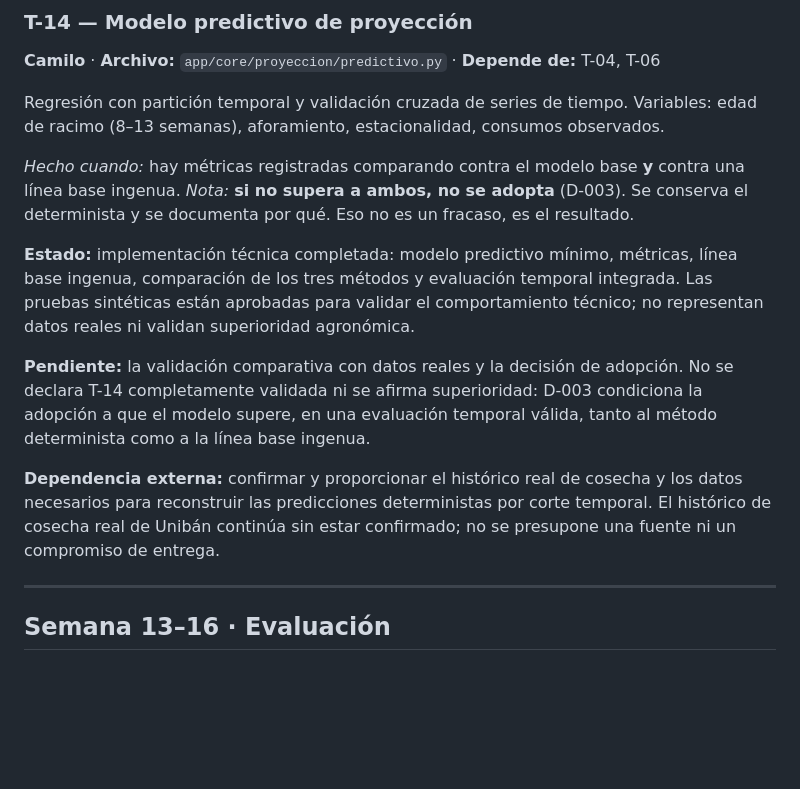
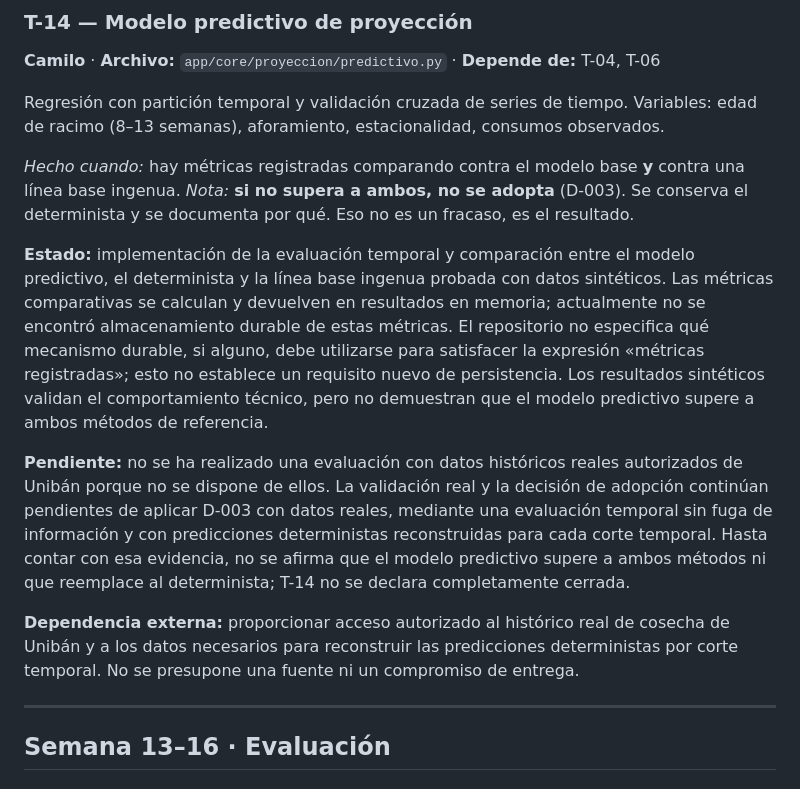
Before and after one commit to Uniban-Int1/CodeBack, a Markdown page: TAREAS.md, the part around the change. Rendered like a GitHub page; blank space fills up the shorter version.

Commit message:
docs: aclarar estado y limitaciones de T-14

```diff
--- a/TAREAS.md
+++ b/TAREAS.md
@@ -120,11 +120,11 @@ Regresión con partición temporal y validación cruzada de series de tiempo. Va
 *Hecho cuando:* hay métricas registradas comparando contra el modelo base **y** contra una línea base ingenua.
 *Nota:* **si no supera a ambos, no se adopta** (D-003). Se conserva el determinista y se documenta por qué. Eso no es un fracaso, es el resultado.
 
-**Estado:** implementación técnica completada: modelo predictivo mínimo, métricas, línea base ingenua, comparación de los tres métodos y evaluación temporal integrada. Las pruebas sintéticas están aprobadas para validar el comportamiento técnico; no representan datos reales ni validan superioridad agronómica.
+**Estado:** implementación de la evaluación temporal y comparación entre el modelo predictivo, el determinista y la línea base ingenua probada con datos sintéticos. Las métricas comparativas se calculan y devuelven en resultados en memoria; actualmente no se encontró almacenamiento durable de estas métricas. El repositorio no especifica qué mecanismo durable, si alguno, debe utilizarse para satisfacer la expresión «métricas registradas»; esto no establece un requisito nuevo de persistencia. Los resultados sintéticos validan el comportamiento técnico, pero no demuestran que el modelo predictivo supere a ambos métodos de referencia.
 
-**Pendiente:** la validación comparativa con datos reales y la decisión de adopción. No se declara T-14 completamente validada ni se afirma superioridad: D-003 condiciona la adopción a que el modelo supere, en una evaluación temporal válida, tanto al método determinista como a la línea base ingenua.
+**Pendiente:** no se ha realizado una evaluación con datos históricos reales autorizados de Unibán porque no se dispone de ellos. La validación real y la decisión de adopción continúan pendientes de aplicar D-003 con datos reales, mediante una evaluación temporal sin fuga de información y con predicciones deterministas reconstruidas para cada corte temporal. Hasta contar con esa evidencia, no se afirma que el modelo predictivo supere a ambos métodos ni que reemplace al determinista; T-14 no se declara completamente cerrada.
 
-**Dependencia externa:** confirmar y proporcionar el histórico real de cosecha y los datos necesarios para reconstruir las predicciones deterministas por corte temporal. El histórico de cosecha real de Unibán continúa sin estar confirmado; no se presupone una fuente ni un compromiso de entrega.
+**Dependencia externa:** proporcionar acceso autorizado al histórico real de cosecha de Unibán y a los datos necesarios para reconstruir las predicciones deterministas por corte temporal. No se presupone una fuente ni un compromiso de entrega.
 
 ---
 
```
